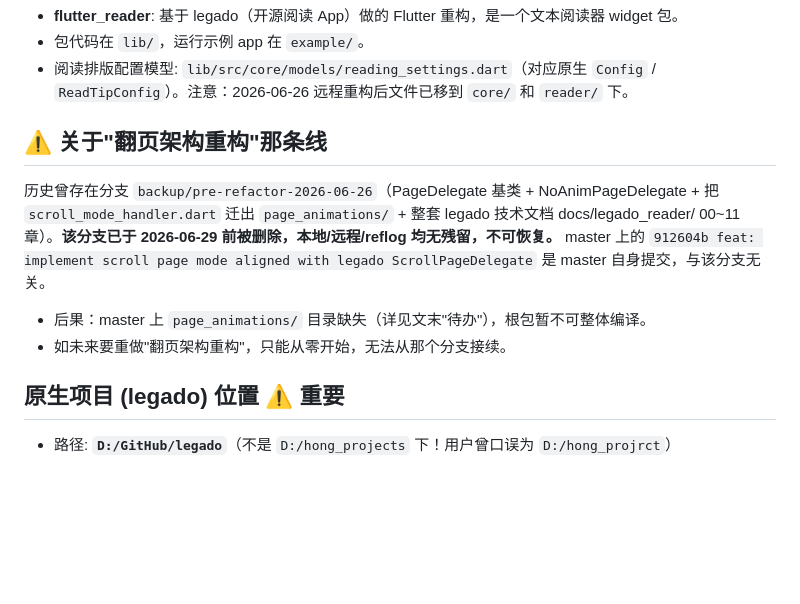
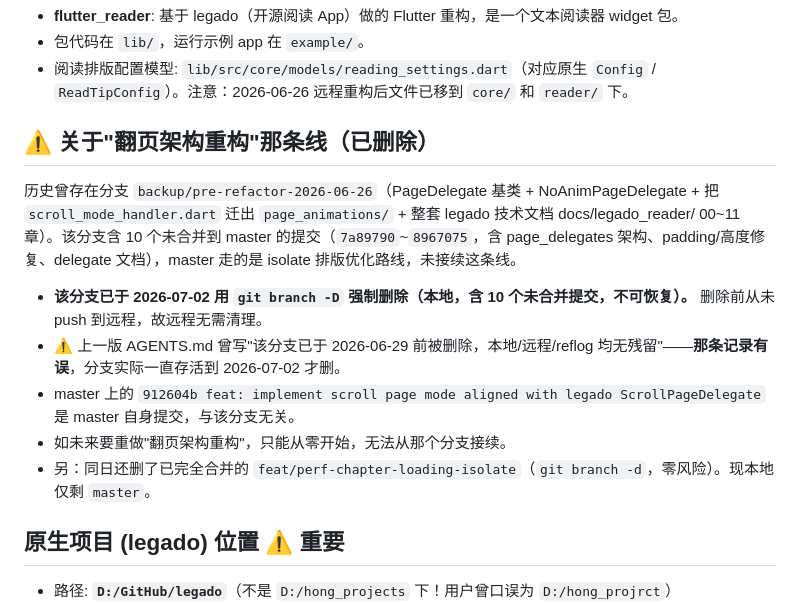
Before and after one commit to EscapeTo5D/flutter-reader, a Markdown page: AGENTS.md, the part around the change. Rendered like a GitHub page; blank space fills up the shorter version.

Commit message:
docs: 更新 AGENTS.md 翻页重构线记录, 纠正旧版删除时间的错误描述

```diff
--- a/AGENTS.md
+++ b/AGENTS.md
@@ -8,11 +8,14 @@
 - 包代码在 `lib/`，运行示例 app 在 `example/`。
 - 阅读排版配置模型: `lib/src/core/models/reading_settings.dart`（对应原生 `Config` / `ReadTipConfig`）。注意：2026-06-26 远程重构后文件已移到 `core/` 和 `reader/` 下。
 
-## ⚠️ 关于"翻页架构重构"那条线
+## ⚠️ 关于"翻页架构重构"那条线（已删除）
 
-历史曾存在分支 `backup/pre-refactor-2026-06-26`（PageDelegate 基类 + NoAnimPageDelegate + 把 `scroll_mode_handler.dart` 迁出 `page_animations/` + 整套 legado 技术文档 docs/legado_reader/ 00~11 章）。**该分支已于 2026-06-29 前被删除，本地/远程/reflog 均无残留，不可恢复。** master 上的 `912604b feat: implement scroll page mode aligned with legado ScrollPageDelegate` 是 master 自身提交，与该分支无关。
-- 后果：master 上 `page_animations/` 目录缺失（详见文末"待办"），根包暂不可整体编译。
+历史曾存在分支 `backup/pre-refactor-2026-06-26`（PageDelegate 基类 + NoAnimPageDelegate + 把 `scroll_mode_handler.dart` 迁出 `page_animations/` + 整套 legado 技术文档 docs/legado_reader/ 00~11 章）。该分支含 10 个未合并到 master 的提交（`7a89790`~`8967075`，含 page_delegates 架构、padding/高度修复、delegate 文档），master 走的是 isolate 排版优化路线，未接续这条线。
+- **该分支已于 2026-07-02 用 `git branch -D` 强制删除（本地，含 10 个未合并提交，不可恢复）。** 删除前从未 push 到远程，故远程无需清理。
+- ⚠️ 上一版 AGENTS.md 曾写"该分支已于 2026-06-29 前被删除，本地/远程/reflog 均无残留"——**那条记录有误**，分支实际一直存活到 2026-07-02 才删。
+- master 上的 `912604b feat: implement scroll page mode aligned with legado ScrollPageDelegate` 是 master 自身提交，与该分支无关。
 - 如未来要重做"翻页架构重构"，只能从零开始，无法从那个分支接续。
+- 另：同日还删了已完全合并的 `feat/perf-chapter-loading-isolate`（`git branch -d`，零风险）。现本地仅剩 `master`。
 
 ## 原生项目 (legado) 位置 ⚠️ 重要
 
```
